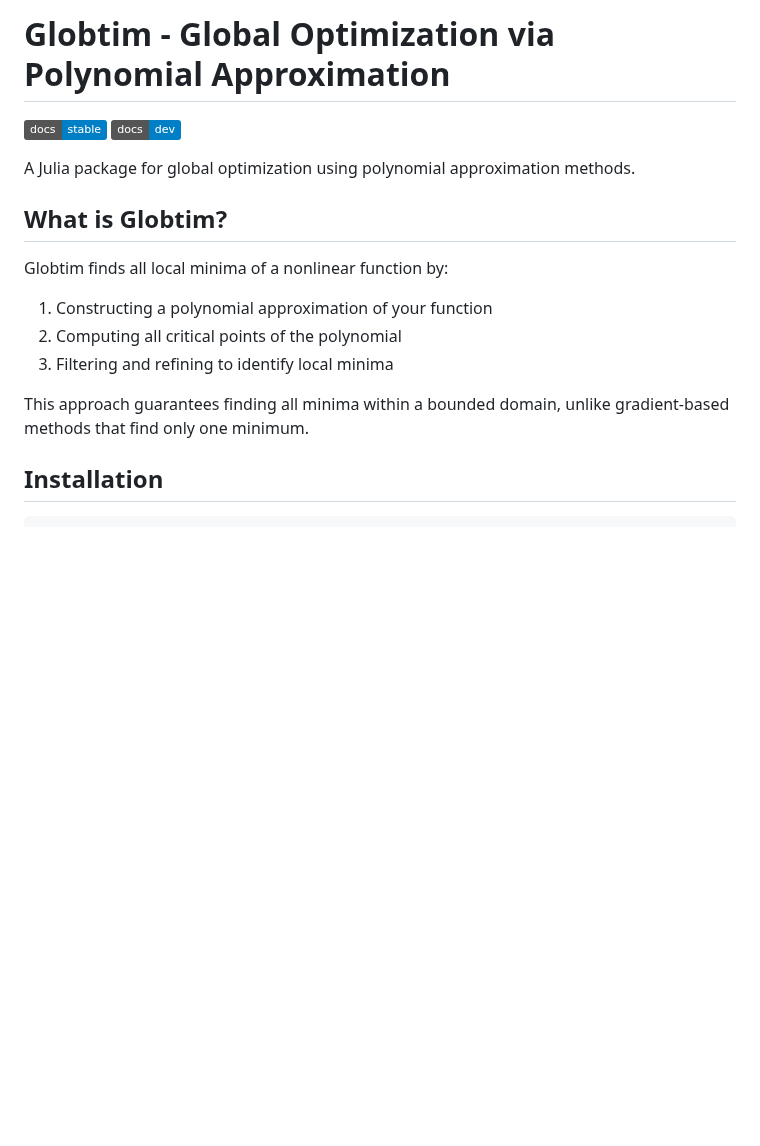
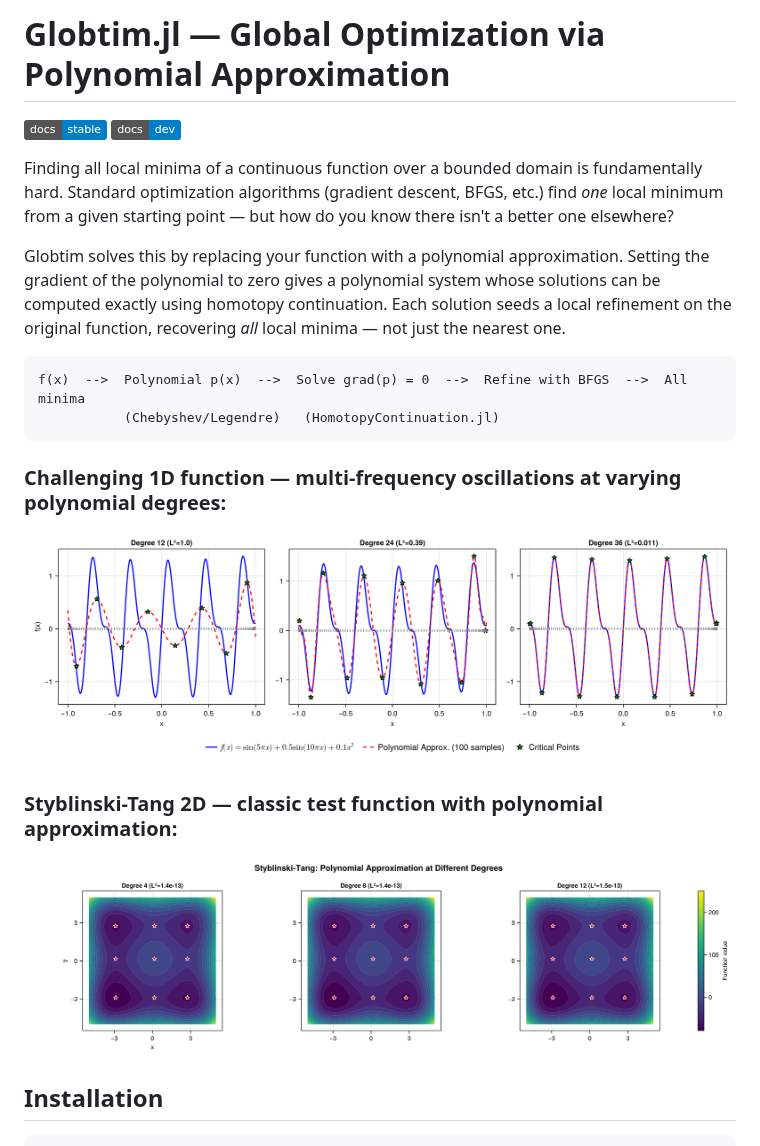
Before and after one commit to gescholt/Globtim.jl, a Markdown page: README.md, the part around one of its changes. GitHub-like rendering; pictures changed too: docs/src/assets/1D_comparison.png (added), docs/src/assets/styblinski_tang_comparison.png (added); badges without logos; blank space fills up the shorter version.

````diff
--- a/README.md
+++ b/README.md
@@ -1,2 +1,2 @@
-# Globtim - Global Optimization via Polynomial Approximation
+# Globtim.jl — Global Optimization via Polynomial Approximation
 
@@ -5,14 +5,20 @@
 
-A Julia package for global optimization using polynomial approximation methods.
+Finding all local minima of a continuous function over a bounded domain is fundamentally hard. Standard optimization algorithms (gradient descent, BFGS, etc.) find *one* local minimum from a given starting point — but how do you know there isn't a better one elsewhere?
 
-## What is Globtim?
+Globtim solves this by replacing your function with a polynomial approximation. Setting the gradient of the polynomial to zero gives a polynomial system whose solutions can be computed exactly using homotopy continuation. Each solution seeds a local refinement on the original function, recovering *all* local minima — not just the nearest one.
 
-Globtim finds all local minima of a nonlinear function by:
-1. Constructing a polynomial approximation of your function
-2. Computing all critical points of the polynomial
-3. Filtering and refining to identify local minima
+```
+f(x)  -->  Polynomial p(x)  -->  Solve grad(p) = 0  -->  Refine with BFGS  -->  All minima
+           (Chebyshev/Legendre)   (HomotopyContinuation.jl)
+```
 
-This approach guarantees finding all minima within a bounded domain, unlike gradient-based methods that find only one minimum.
+### Challenging 1D function — multi-frequency oscillations at varying polynomial degrees:
+
+![1D Comparison](docs/src/assets/1D_comparison.png)
+
+### Styblinski-Tang 2D — classic test function with polynomial approximation:
+
+![Styblinski-Tang](docs/src/assets/styblinski_tang_comparison.png)
 
 ## Installation
 
````
Also changed, not shown: other parts of README.md (+100 -148 lines), docs/src/index.md (+24 -15 lines), 1 other file.
